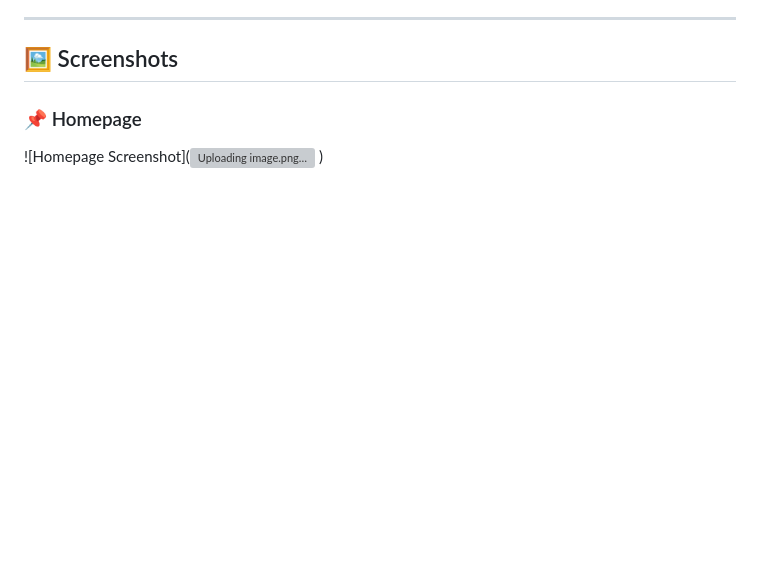
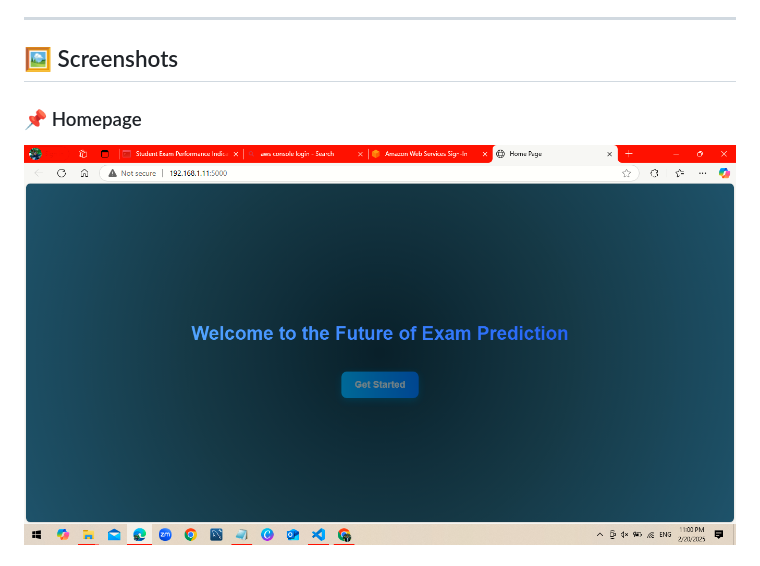
Before and after one commit to jayesh-patil123/Student_Performance_Prediction, a Markdown page: README.md, the part around one of its changes. GitHub-like rendering; blank space fills up the shorter version; grey boxes are pictures that could not be loaded.

```diff
--- a/README.md
+++ b/README.md
@@ -134,6 +134,5 @@ Contributions are welcome! To contribute:
 ## 🖼 Screenshots
 
 ### 📌 Homepage
-![Homepage Screenshot](![Uploading image.png…]()
-)
+![Homepage Screenshot](https://github.com/jayesh-patil123/Student_Performance_Prediction/blob/main/Screenshots/Home%20page.png)
 
```
Also changed, not shown: other parts of README.md (+0 -2 lines).
